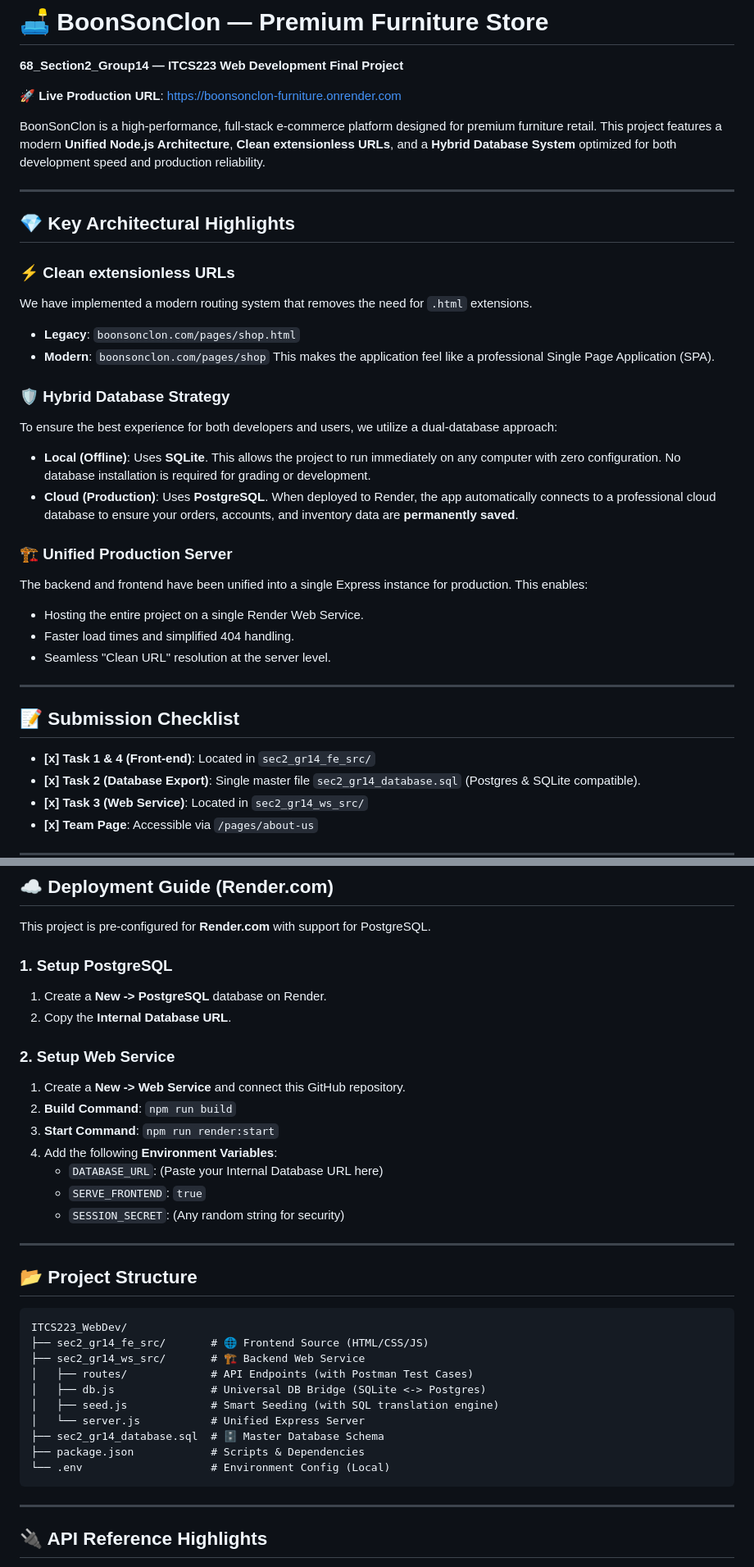
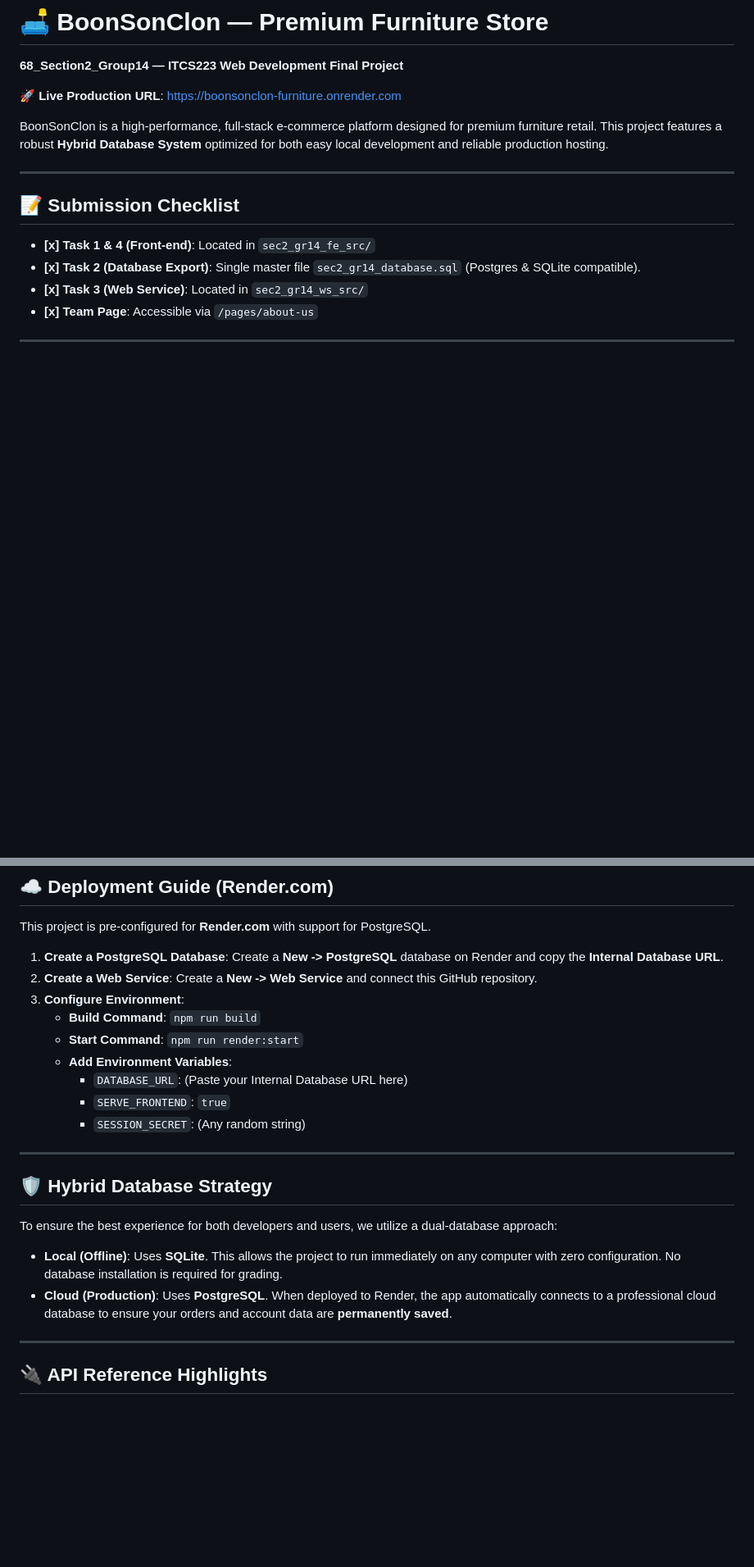
Before and after one commit to Sakkaraj/ITCS223_WebDev, a Markdown page: README.md, 2 parts joined by grey strips. Shown at 82% size. Drawn GitHub-style; blank space fills up the shorter version.

Commit message:
docs: rearrange README for submission priority and simplify content

````diff
--- a/README.md
+++ b/README.md
@@ -3,28 +3,7 @@
 
 🚀 **Live Production URL**: [https://boonsonclon-furniture.onrender.com](https://boonsonclon-furniture.onrender.com)
 
-BoonSonClon is a high-performance, full-stack e-commerce platform designed for premium furniture retail. This project features a modern **Unified Node.js Architecture**, **Clean extensionless URLs**, and a **Hybrid Database System** optimized for both development speed and production reliability.
-
----
-
-## 💎 Key Architectural Highlights
-
-### ⚡ Clean extensionless URLs
-We have implemented a modern routing system that removes the need for `.html` extensions.
-- **Legacy**: `boonsonclon.com/pages/shop.html`
-- **Modern**: `boonsonclon.com/pages/shop`
-This makes the application feel like a professional Single Page Application (SPA).
-
-### 🛡️ Hybrid Database Strategy
-To ensure the best experience for both developers and users, we utilize a dual-database approach:
-- **Local (Offline)**: Uses **SQLite**. This allows the project to run immediately on any computer with zero configuration. No database installation is required for grading or development.
-- **Cloud (Production)**: Uses **PostgreSQL**. When deployed to Render, the app automatically connects to a professional cloud database to ensure your orders, accounts, and inventory data are **permanently saved**.
-
-### 🏗️ Unified Production Server
-The backend and frontend have been unified into a single Express instance for production. This enables:
-- Hosting the entire project on a single Render Web Service.
-- Faster load times and simplified 404 handling.
-- Seamless "Clean URL" resolution at the server level.
+BoonSonClon is a high-performance, full-stack e-commerce platform designed for premium furniture retail. This project features a robust **Hybrid Database System** optimized for both easy local development and reliable production hosting.
 
 ---
 
@@ -63,34 +42,22 @@ npm run both
 
 This project is pre-configured for **Render.com** with support for PostgreSQL.
 
-### 1. Setup PostgreSQL
-1. Create a **New -> PostgreSQL** database on Render.
-2. Copy the **Internal Database URL**.
-
-### 2. Setup Web Service
-1. Create a **New -> Web Service** and connect this GitHub repository.
-2. **Build Command**: `npm run build`
-3. **Start Command**: `npm run render:start`
-4. Add the following **Environment Variables**:
-   - `DATABASE_URL`: (Paste your Internal Database URL here)
-   - `SERVE_FRONTEND`: `true`
-   - `SESSION_SECRET`: (Any random string for security)
+1.  **Create a PostgreSQL Database**: Create a **New -> PostgreSQL** database on Render and copy the **Internal Database URL**.
+2.  **Create a Web Service**: Create a **New -> Web Service** and connect this GitHub repository.
+3.  **Configure Environment**:
+    - **Build Command**: `npm run build`
+    - **Start Command**: `npm run render:start`
+    - **Add Environment Variables**:
+        - `DATABASE_URL`: (Paste your Internal Database URL here)
+        - `SERVE_FRONTEND`: `true`
+        - `SESSION_SECRET`: (Any random string)
 
 ---
 
-## 📂 Project Structure
-```text
-ITCS223_WebDev/
-├── sec2_gr14_fe_src/       # 🌐 Frontend Source (HTML/CSS/JS)
-├── sec2_gr14_ws_src/       # 🏗️ Backend Web Service
-│   ├── routes/             # API Endpoints (with Postman Test Cases)
-│   ├── db.js               # Universal DB Bridge (SQLite <-> Postgres)
-│   ├── seed.js             # Smart Seeding (with SQL translation engine)
-│   └── server.js           # Unified Express Server
-├── sec2_gr14_database.sql  # 🗄️ Master Database Schema
-├── package.json            # Scripts & Dependencies
-└── .env                    # Environment Config (Local)
-```
+## 🛡️ Hybrid Database Strategy
+To ensure the best experience for both developers and users, we utilize a dual-database approach:
+- **Local (Offline)**: Uses **SQLite**. This allows the project to run immediately on any computer with zero configuration. No database installation is required for grading.
+- **Cloud (Production)**: Uses **PostgreSQL**. When deployed to Render, the app automatically connects to a professional cloud database to ensure your orders and account data are **permanently saved**.
 
 ---
 
````
Also changed, not shown: other parts of README.md (+16 -0 lines).
